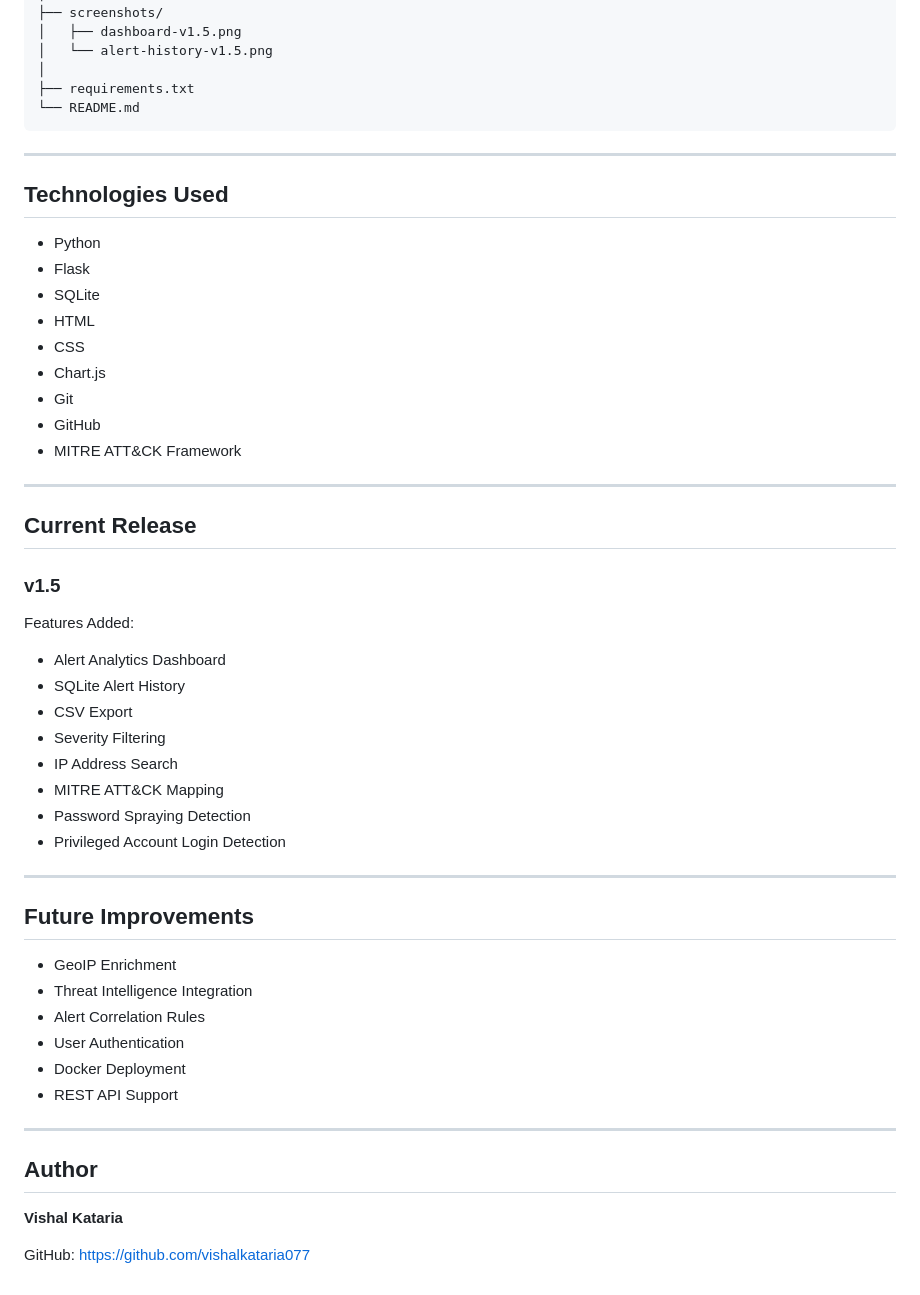
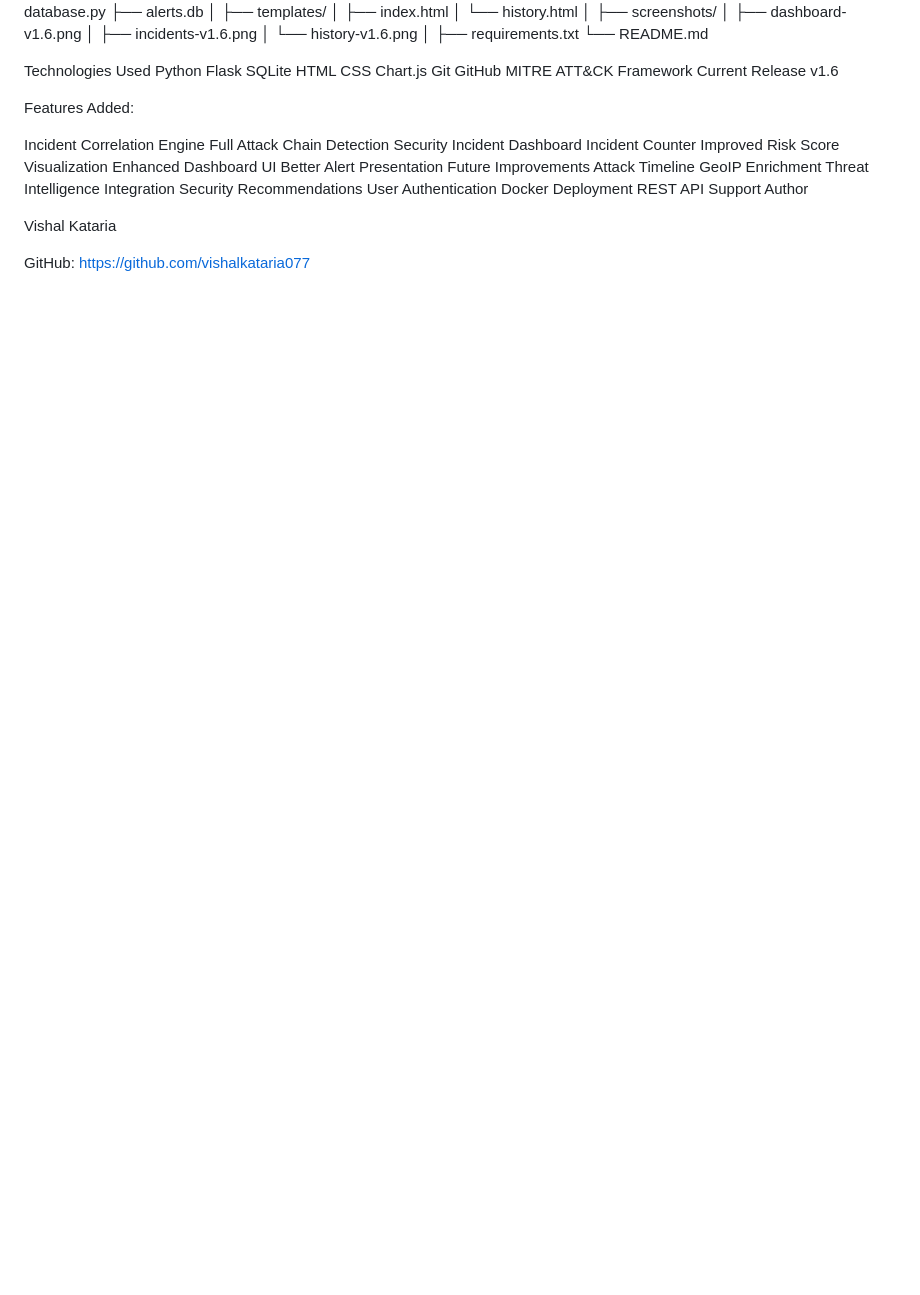
Before and after one commit to vishalkataria077/Security-LogAnalyzer, a Markdown page: README.md, the part around one of its changes. Drawn GitHub-style; blank space fills up the shorter version.

````diff
--- a/README.md
+++ b/README.md
@@ -145,59 +125,45 @@ ai-log-analyzer/
 │   └── history.html
 │
 ├── screenshots/
-│   ├── dashboard-v1.5.png
-│   └── alert-history-v1.5.png
+│   ├── dashboard-v1.6.png
+│   ├── incidents-v1.6.png
+│   └── history-v1.6.png
 │
 ├── requirements.txt
 └── README.md
-```
 
----
-
-## Technologies Used
-
-* Python
-* Flask
-* SQLite
-* HTML
-* CSS
-* Chart.js
-* Git
-* GitHub
-* MITRE ATT&CK Framework
-
----
-
-## Current Release
-
-### v1.5
+Technologies Used
+Python
+Flask
+SQLite
+HTML
+CSS
+Chart.js
+Git
+GitHub
+MITRE ATT&CK Framework
+Current Release
+v1.6
 
 Features Added:
 
-* Alert Analytics Dashboard
-* SQLite Alert History
-* CSV Export
-* Severity Filtering
-* IP Address Search
-* MITRE ATT&CK Mapping
-* Password Spraying Detection
-* Privileged Account Login Detection
+Incident Correlation Engine
+Full Attack Chain Detection
+Security Incident Dashboard
+Incident Counter
+Improved Risk Score Visualization
+Enhanced Dashboard UI
+Better Alert Presentation
+Future Improvements
+Attack Timeline
+GeoIP Enrichment
+Threat Intelligence Integration
+Security Recommendations
+User Authentication
+Docker Deployment
+REST API Support
+Author
 
----
-
-## Future Improvements
-
-* GeoIP Enrichment
-* Threat Intelligence Integration
-* Alert Correlation Rules
-* User Authentication
-* Docker Deployment
-* REST API Support
-
----
-
-## Author
-
-**Vishal Kataria**
+Vishal Kataria
 
 GitHub: https://github.com/vishalkataria077
````
Also changed, not shown: other parts of README.md (+67 -87 lines), screenshots/dashboard-v1.5.png (deleted), screenshots/dashboardv1.6.png (added), 4 other files.
